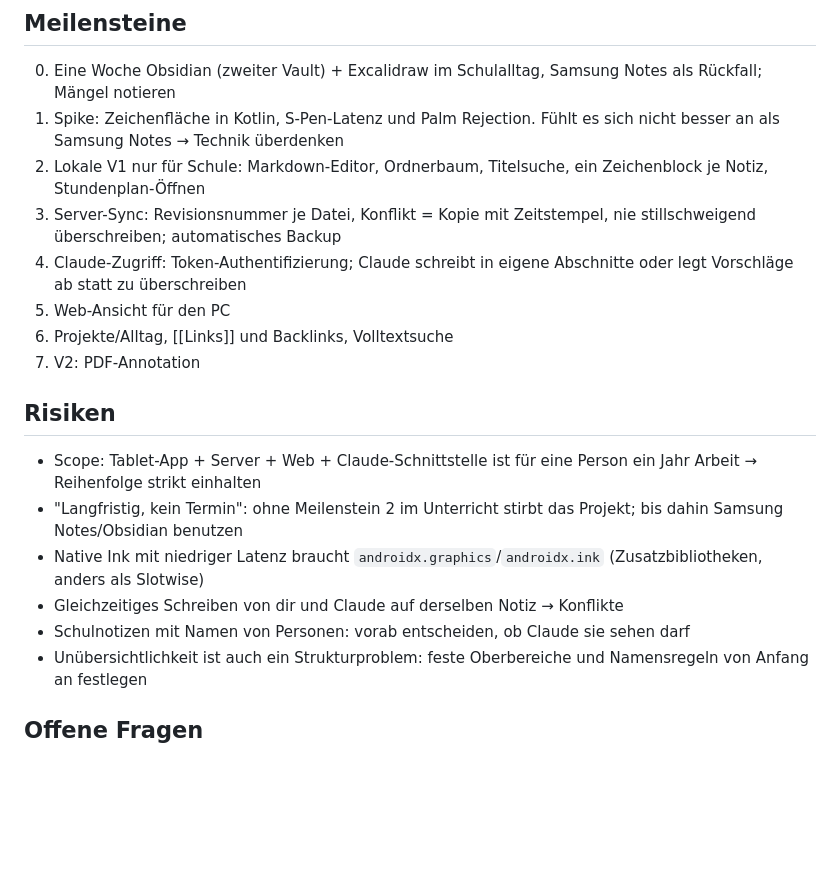
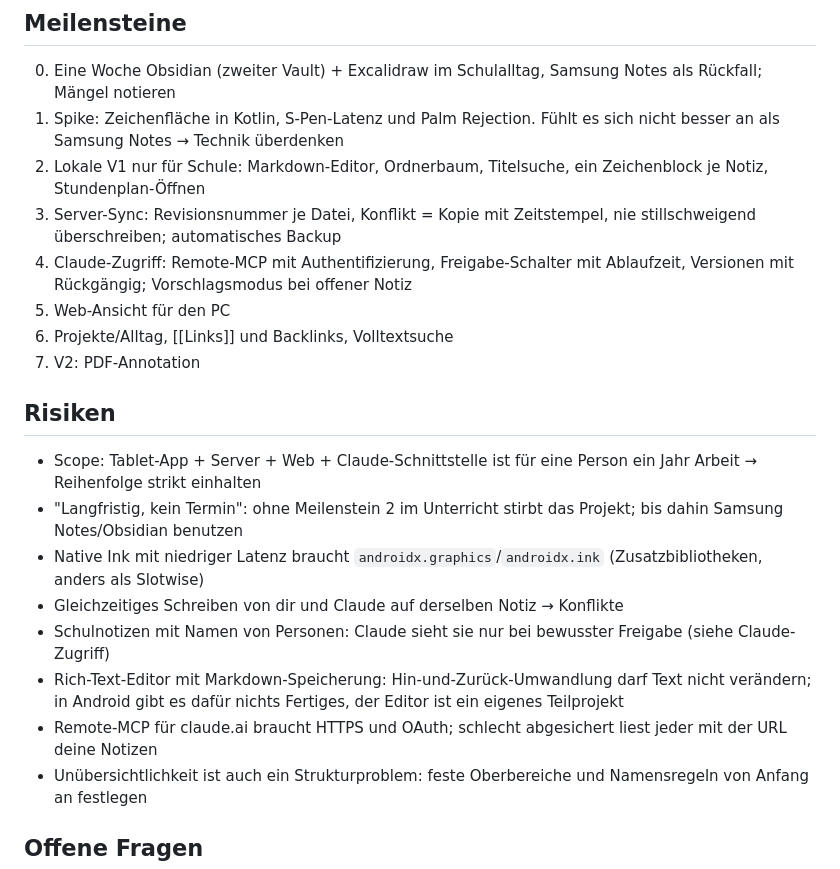
Before and after one commit to ENjxzlt/notes, a Markdown page: SPEC.md, the part around one of its changes. Drawn GitHub-style; blank space fills up the shorter version.

```diff
--- a/SPEC.md
+++ b/SPEC.md
@@ -33,7 +52,7 @@ Regeln nötig für: Freistunde, Vertretung, Doppelstunde, Klausurtag, kein passe
 1. Spike: Zeichenfläche in Kotlin, S-Pen-Latenz und Palm Rejection. Fühlt es sich nicht besser an als Samsung Notes → Technik überdenken
 2. Lokale V1 nur für Schule: Markdown-Editor, Ordnerbaum, Titelsuche, ein Zeichenblock je Notiz, Stundenplan-Öffnen
 3. Server-Sync: Revisionsnummer je Datei, Konflikt = Kopie mit Zeitstempel, nie stillschweigend überschreiben; automatisches Backup
-4. Claude-Zugriff: Token-Authentifizierung; Claude schreibt in eigene Abschnitte oder legt Vorschläge ab statt zu überschreiben
+4. Claude-Zugriff: Remote-MCP mit Authentifizierung, Freigabe-Schalter mit Ablaufzeit, Versionen mit Rückgängig; Vorschlagsmodus bei offener Notiz
 5. Web-Ansicht für den PC
 6. Projekte/Alltag, [[Links]] und Backlinks, Volltextsuche
 7. V2: PDF-Annotation
@@ -43,7 +62,10 @@ Regeln nötig für: Freistunde, Vertretung, Doppelstunde, Klausurtag, kein passe
 - "Langfristig, kein Termin": ohne Meilenstein 2 im Unterricht stirbt das Projekt; bis dahin Samsung Notes/Obsidian benutzen
 - Native Ink mit niedriger Latenz braucht `androidx.graphics`/`androidx.ink` (Zusatzbibliotheken, anders als Slotwise)
 - Gleichzeitiges Schreiben von dir und Claude auf derselben Notiz → Konflikte
-- Schulnotizen mit Namen von Personen: vorab entscheiden, ob Claude sie sehen darf
+- Schulnotizen mit Namen von Personen: Claude sieht sie nur bei bewusster Freigabe (siehe Claude-Zugriff)
+- Rich-Text-Editor mit Markdown-Speicherung: Hin-und-Zurück-Umwandlung darf Text nicht verändern; in Android gibt es dafür
+  nichts Fertiges, der Editor ist ein eigenes Teilprojekt
+- Remote-MCP für claude.ai braucht HTTPS und OAuth; schlecht abgesichert liest jeder mit der URL deine Notizen
 - Unübersichtlichkeit ist auch ein Strukturproblem: feste Oberbereiche und Namensregeln von Anfang an festlegen
 
 ## Offene Fragen
```
Also changed, not shown: other parts of SPEC.md (+20 -1 lines).
